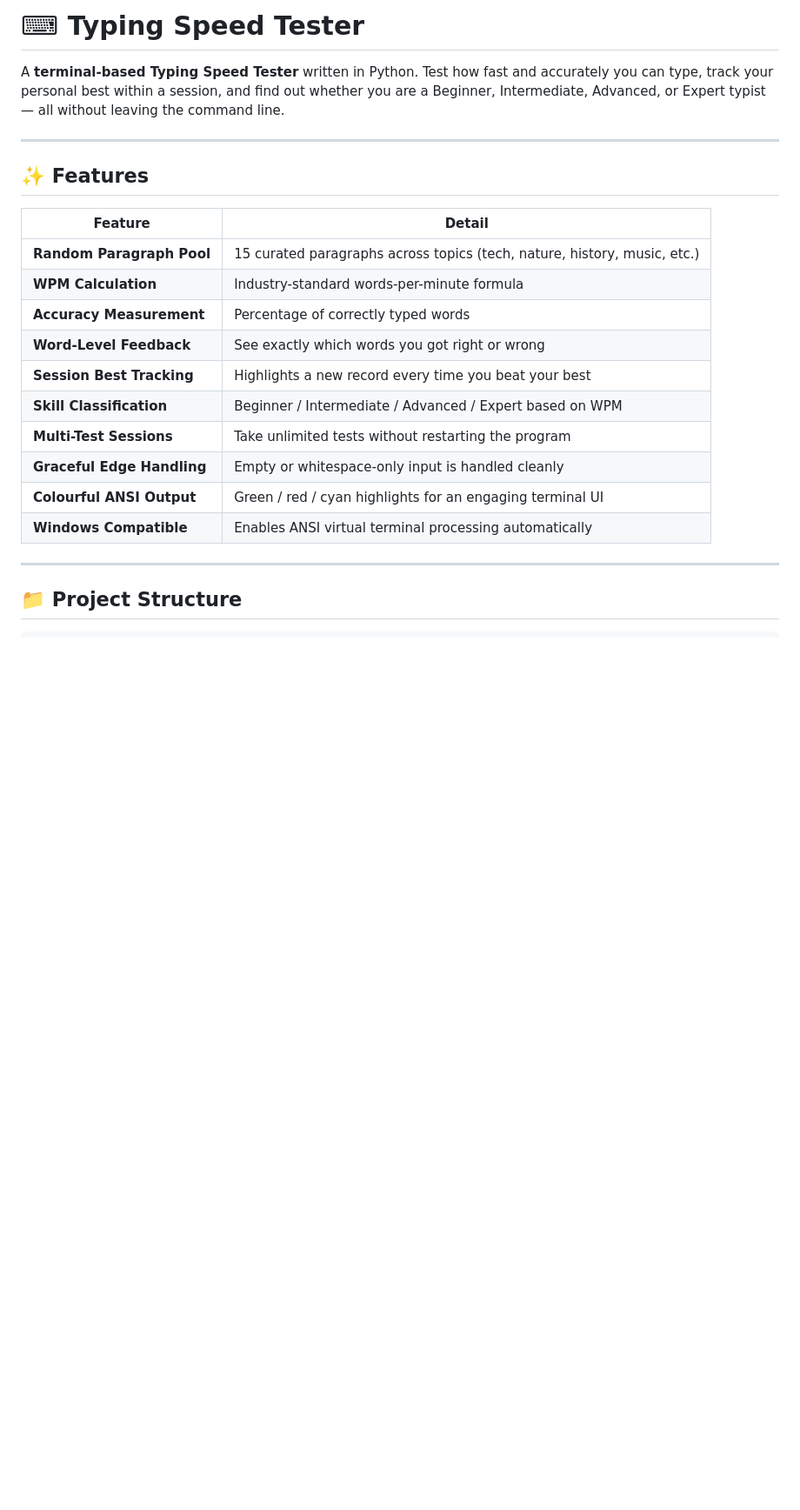
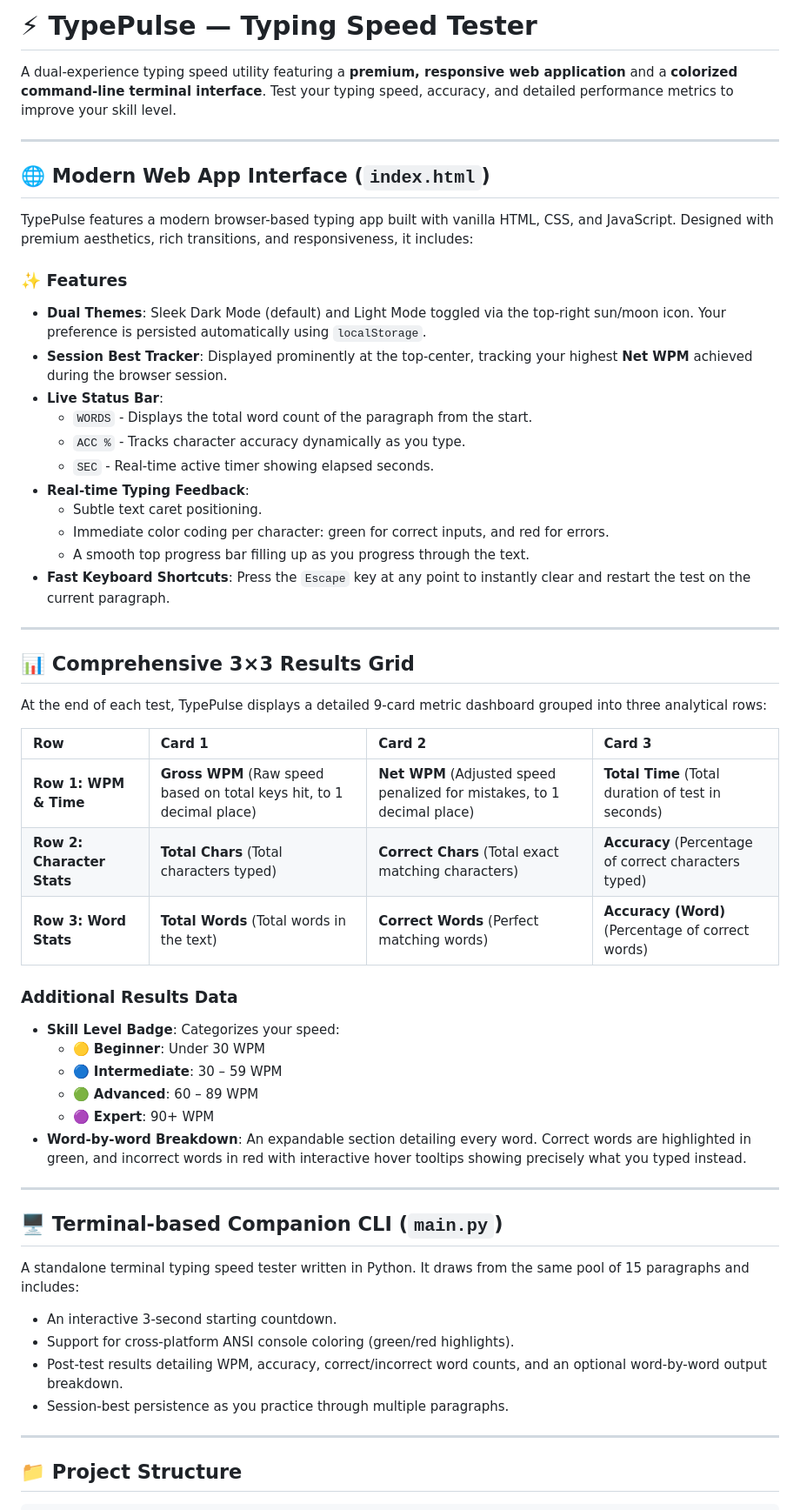
Before and after one commit to vamsi123-coder/TypePulse, a Markdown page: README.md, the part around one of its changes. Shown at 87% size. Drawn GitHub-style; blank space fills up the shorter version.

```diff
--- a/README.md
+++ b/README.md
@@ -1,23 +1,55 @@
-# ⌨ Typing Speed Tester
+# ⚡ TypePulse — Typing Speed Tester
 
-A **terminal-based Typing Speed Tester** written in Python. Test how fast and accurately you can type, track your personal best within a session, and find out whether you are a Beginner, Intermediate, Advanced, or Expert typist — all without leaving the command line.
+A dual-experience typing speed utility featuring a **premium, responsive web application** and a **colorized command-line terminal interface**. Test your typing speed, accuracy, and detailed performance metrics to improve your skill level.
 
 ---
 
-## ✨ Features
+## 🌐 Modern Web App Interface (`index.html`)
 
-| Feature | Detail |
-|---|---|
-| **Random Paragraph Pool** | 15 curated paragraphs across topics (tech, nature, history, music, etc.) |
-| **WPM Calculation** | Industry-standard words-per-minute formula |
-| **Accuracy Measurement** | Percentage of correctly typed words |
-| **Word-Level Feedback** | See exactly which words you got right or wrong |
-| **Session Best Tracking** | Highlights a new record every time you beat your best |
-| **Skill Classification** | Beginner / Intermediate / Advanced / Expert based on WPM |
-| **Multi-Test Sessions** | Take unlimited tests without restarting the program |
-| **Graceful Edge Handling** | Empty or whitespace-only input is handled cleanly |
-| **Colourful ANSI Output** | Green / red / cyan highlights for an engaging terminal UI |
-| **Windows Compatible** | Enables ANSI virtual terminal processing automatically |
+TypePulse features a modern browser-based typing app built with vanilla HTML, CSS, and JavaScript. Designed with premium aesthetics, rich transitions, and responsiveness, it includes:
+
+### ✨ Features
+*   **Dual Themes**: Sleek Dark Mode (default) and Light Mode toggled via the top-right sun/moon icon. Your preference is persisted automatically using `localStorage`.
+*   **Session Best Tracker**: Displayed prominently at the top-center, tracking your highest **Net WPM** achieved during the browser session.
+*   **Live Status Bar**:
+    *   `WORDS` - Displays the total word count of the paragraph from the start.
+    *   `ACC %` - Tracks character accuracy dynamically as you type.
+    *   `SEC` - Real-time active timer showing elapsed seconds.
+*   **Real-time Typing Feedback**:
+    *   Subtle text caret positioning.
+    *   Immediate color coding per character: green for correct inputs, and red for errors.
+    *   A smooth top progress bar filling up as you progress through the text.
+*   **Fast Keyboard Shortcuts**: Press the `Escape` key at any point to instantly clear and restart the test on the current paragraph.
+
+---
+
+## 📊 Comprehensive 3×3 Results Grid
+
+At the end of each test, TypePulse displays a detailed 9-card metric dashboard grouped into three analytical rows:
+
+| Row | Card 1 | Card 2 | Card 3 |
+| :--- | :--- | :--- | :--- |
+| **Row 1: WPM & Time** | **Gross WPM** (Raw speed based on total keys hit, to 1 decimal place) | **Net WPM** (Adjusted speed penalized for mistakes, to 1 decimal place) | **Total Time** (Total duration of test in seconds) |
+| **Row 2: Character Stats** | **Total Chars** (Total characters typed) | **Correct Chars** (Total exact matching characters) | **Accuracy** (Percentage of correct characters typed) |
+| **Row 3: Word Stats** | **Total Words** (Total words in the text) | **Correct Words** (Perfect matching words) | **Accuracy (Word)** (Percentage of correct words) |
+
+### Additional Results Data
+*   **Skill Level Badge**: Categorizes your speed:
+    *   🟡 **Beginner**: Under 30 WPM
+    *   🔵 **Intermediate**: 30 – 59 WPM
+    *   🟢 **Advanced**: 60 – 89 WPM
+    *   🟣 **Expert**: 90+ WPM
+*   **Word-by-word Breakdown**: An expandable section detailing every word. Correct words are highlighted in green, and incorrect words in red with interactive hover tooltips showing precisely what you typed instead.
+
+---
+
+## 🖥 Terminal-based Companion CLI (`main.py`)
+
+A standalone terminal typing speed tester written in Python. It draws from the same pool of 15 paragraphs and includes:
+*   An interactive 3-second starting countdown.
+*   Support for cross-platform ANSI console coloring (green/red highlights).
+*   Post-test results detailing WPM, accuracy, correct/incorrect word counts, and an optional word-by-word output breakdown.
+*   Session-best persistence as you practice through multiple paragraphs.
 
 ---
 
```
Also changed, not shown: other parts of README.md (+20 -146 lines).
